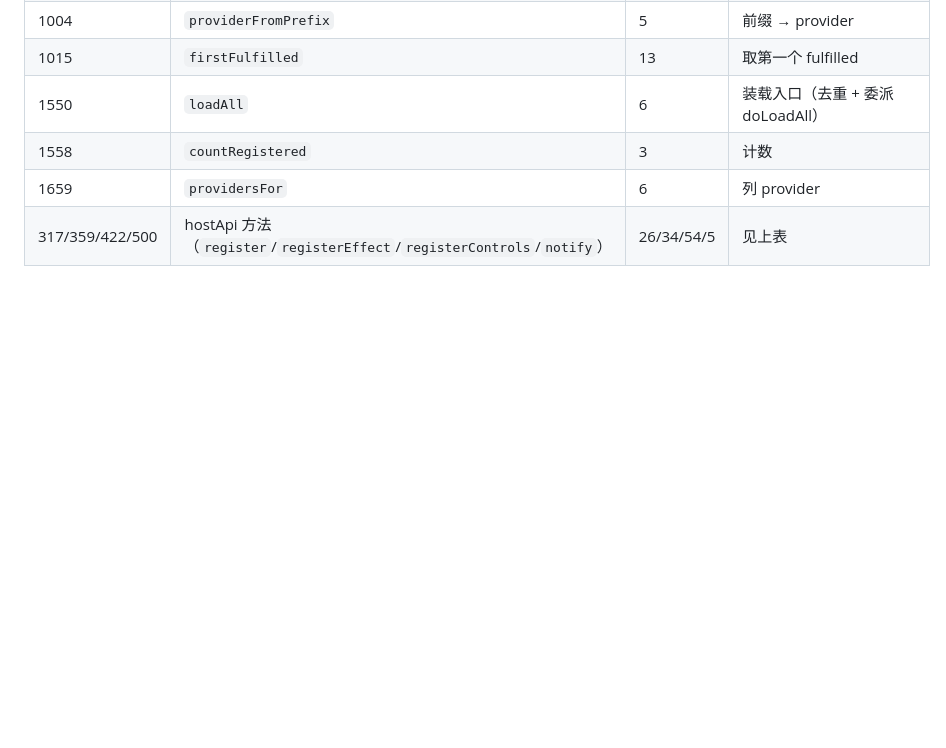
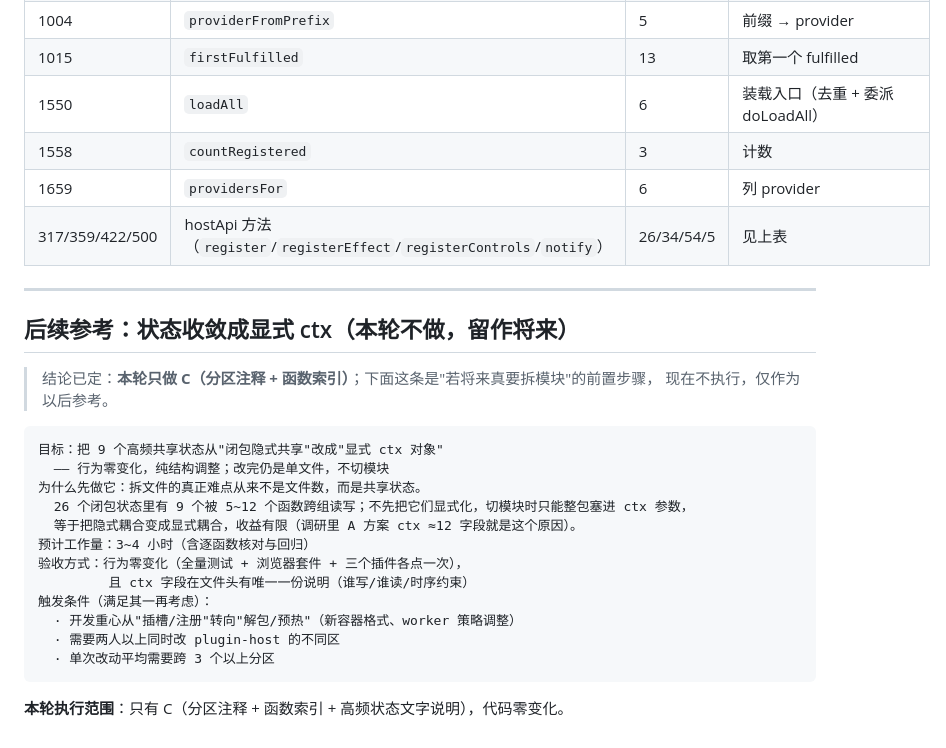
Before and after one commit to EIGHTfs/ModelStage, a Markdown page: docs/设计/plugin-host拆分调研.md, the part around the change. Rendered like a GitHub page; blank space fills up the shorter version.

Commit message:
docs(design): 拆分调研补「后续参考」——状态收敛成 ctx 留作将来，本轮只做 C
按决定：本轮只执行 C（分区注释 + 函数索引，代码零变化）；把"状态收敛成显式 ctx"作为将来参考写进文档。

补充内容：
- 目标与理由：把 9 个高频共享状态从闭包隐式共享改成显式 ctx（行为零变化、仍单文件、不切模块）。
  拆文件的真正难点不是文件数而是共享状态 —— 26 个闭包状态里 9 个被 5~12 个函数跨组读写，
  不先显式化就切模块，只能整包塞进 ctx 参数，等于把隐式耦合变显式耦合，收益有限
  （这也是 A 方案 ctx ≈12 字段的成因）
- 预计工作量 3~4 小时（含逐函数核对与回归）
- 验收方式：行为零变化（全量 + 浏览器套件 + 三个插件各点一次），且 ctx 字段在文件头有唯一一份说明
- 触发条件（满足其一再考虑）：开发重心转向解包/预热；需要两人以上同时改不同区；
  单次改动平均跨 3 个以上分区

并在文末标明本轮执行范围：只有 C，代码零变化。

````diff
--- a/docs/设计/plugin-host拆分调研.md
+++ b/docs/设计/plugin-host拆分调研.md
@@ -289,3 +289,27 @@
 | 1558 | `countRegistered` | 3 | 计数 |
 | 1659 | `providersFor` | 6 | 列 provider |
 | 317/359/422/500 | hostApi 方法（`register`/`registerEffect`/`registerControls`/`notify`） | 26/34/54/5 | 见上表 |
+
+---
+
+## 后续参考：状态收敛成显式 ctx（本轮不做，留作将来）
+
+> 结论已定：**本轮只做 C（分区注释 + 函数索引）**；下面这条是"若将来真要拆模块"的前置步骤，
+> 现在不执行，仅作为以后参考。
+
+```
+目标：把 9 个高频共享状态从"闭包隐式共享"改成"显式 ctx 对象"
+  —— 行为零变化，纯结构调整；改完仍是单文件，不切模块
+为什么先做它：拆文件的真正难点从来不是文件数，而是共享状态。
+  26 个闭包状态里有 9 个被 5~12 个函数跨组读写；不先把它们显式化，切模块时只能整包塞进 ctx 参数，
+  等于把隐式耦合变成显式耦合，收益有限（调研里 A 方案 ctx ≈12 字段就是这个原因）。
+预计工作量：3~4 小时（含逐函数核对与回归）
+验收方式：行为零变化（全量测试 + 浏览器套件 + 三个插件各点一次），
+         且 ctx 字段在文件头有唯一一份说明（谁写/谁读/时序约束）
+触发条件（满足其一再考虑）：
+  · 开发重心从"插槽/注册"转向"解包/预热"（新容器格式、worker 策略调整）
+  · 需要两人以上同时改 plugin-host 的不同区
+  · 单次改动平均需要跨 3 个以上分区
+```
+
+**本轮执行范围**：只有 C（分区注释 + 函数索引 + 高频状态文字说明），代码零变化。
````
